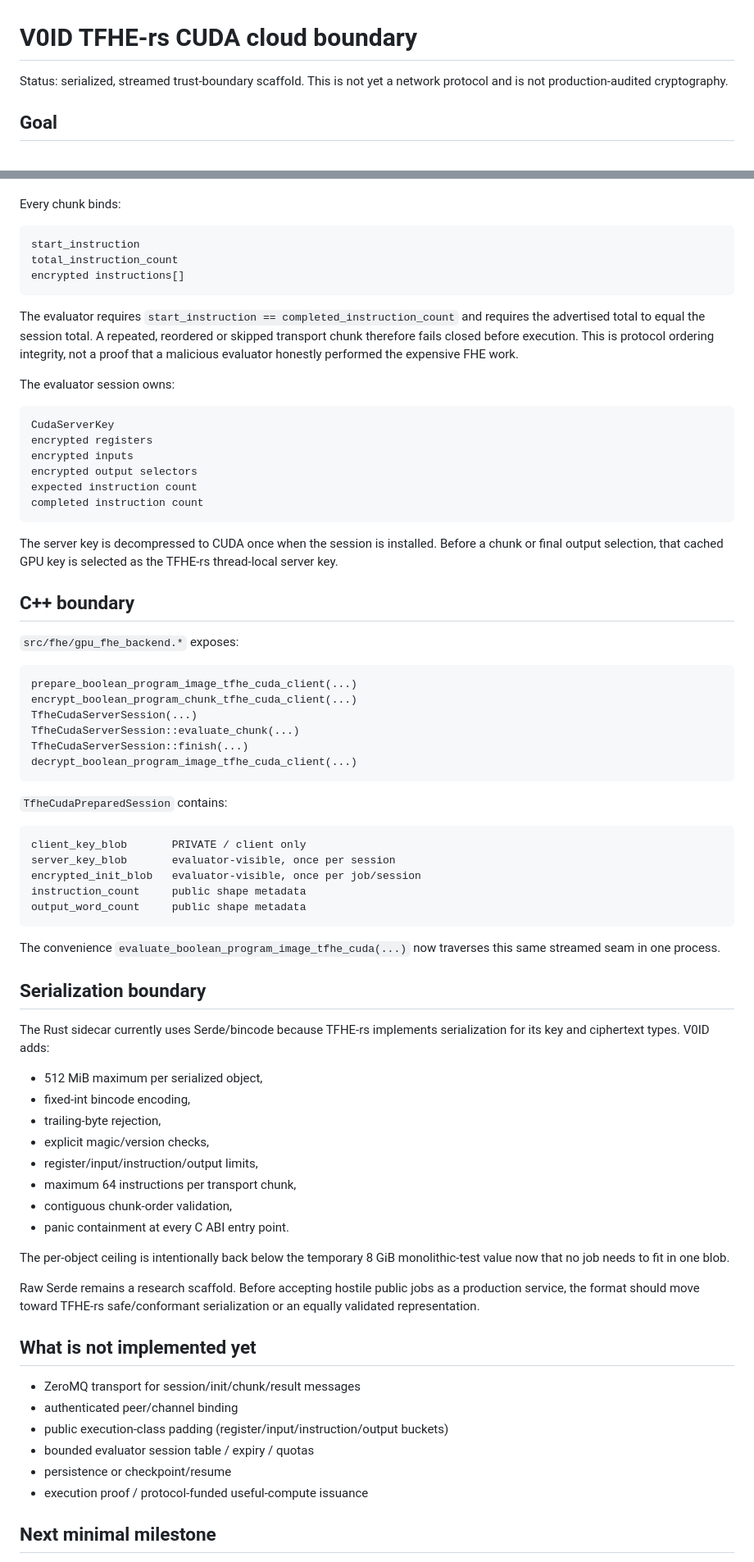
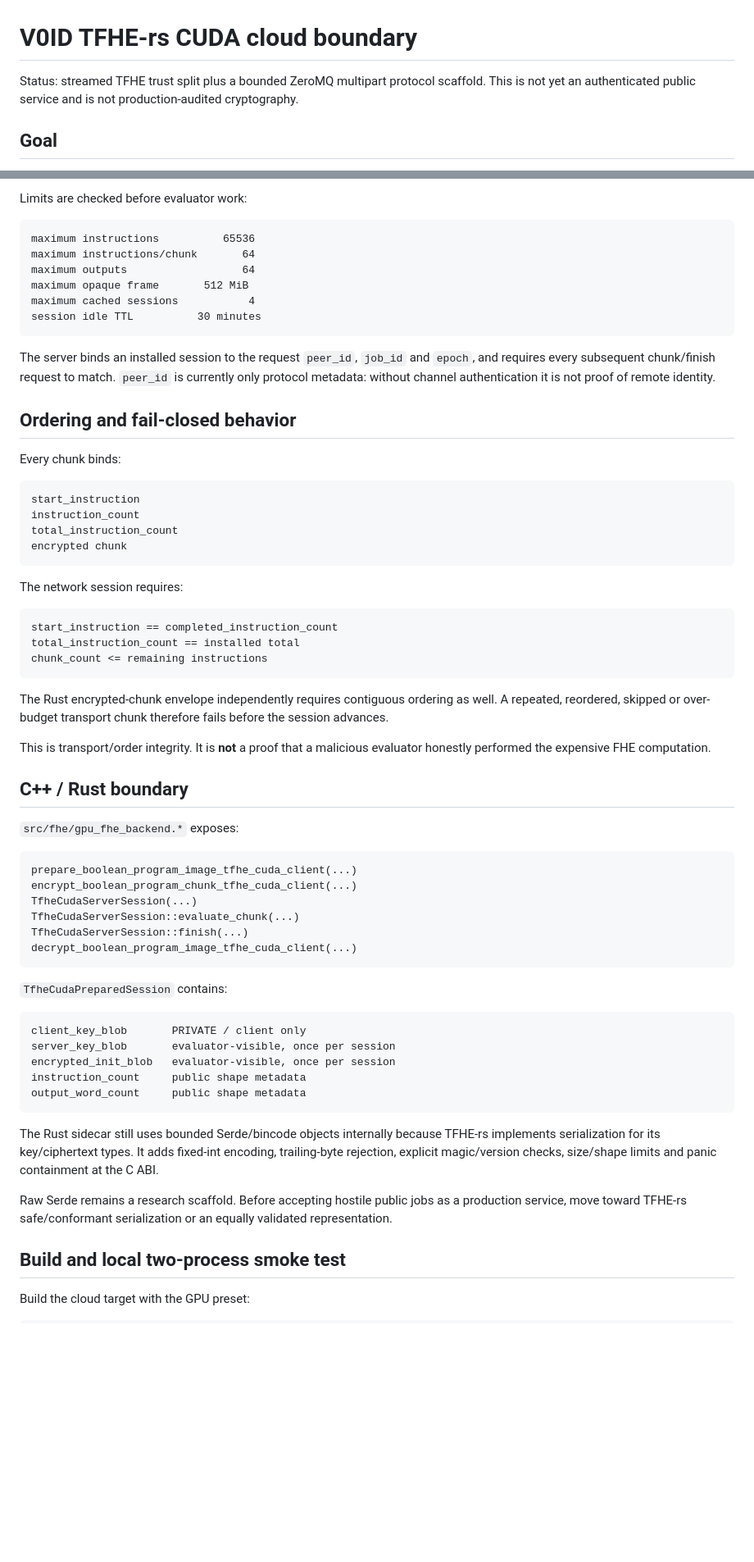
Before and after one commit to patirckk1994/V0ID-v0, a Markdown page: docs/TFHE_CLOUD.md, 2 parts joined by grey strips. Shown at 82% size. Rendered like a GitHub page; blank space fills up the shorter version.

````diff
--- a/docs/TFHE_CLOUD.md
+++ b/docs/TFHE_CLOUD.md
@@ -1,6 +1,6 @@
 # V0ID TFHE-rs CUDA cloud boundary
 
-Status: serialized, streamed trust-boundary scaffold. This is not yet a network protocol and is not production-audited cryptography.
+Status: streamed TFHE trust split plus a bounded ZeroMQ multipart protocol scaffold. This is not yet an authenticated public service and is not production-audited cryptography.
 
 ## Goal
 
@@ -61,28 +114,40 @@ The C++ adapter currently uses 32 encrypted instructions per chunk. Rust accepts
+Limits are checked before evaluator work:
+
+```text
+maximum instructions          65536
+maximum instructions/chunk       64
+maximum outputs                  64
+maximum opaque frame       512 MiB
+maximum cached sessions           4
+session idle TTL          30 minutes
+```
+
+The server binds an installed session to the request `peer_id`, `job_id` and `epoch`, and requires every subsequent chunk/finish request to match. `peer_id` is currently only protocol metadata: without channel authentication it is not proof of remote identity.
+
+## Ordering and fail-closed behavior
 
 Every chunk binds:
 
 ```text
 start_instruction
+instruction_count
 total_instruction_count
-encrypted instructions[]
+encrypted chunk
 ```
 
-The evaluator requires `start_instruction == completed_instruction_count` and requires the advertised total to equal the session total. A repeated, reordered or skipped transport chunk therefore fails closed before execution. This is protocol ordering integrity, not a proof that a malicious evaluator honestly performed the expensive FHE work.
-
-The evaluator session owns:
+The network session requires:
 
 ```text
-CudaServerKey
-encrypted registers
-encrypted inputs
-encrypted output selectors
-expected instruction count
-completed instruction count
+start_instruction == completed_instruction_count
+total_instruction_count == installed total
+chunk_count <= remaining instructions
 ```
 
-The server key is decompressed to CUDA once when the session is installed. Before a chunk or final output selection, that cached GPU key is selected as the TFHE-rs thread-local server key.
+The Rust encrypted-chunk envelope independently requires contiguous ordering as well. A repeated, reordered, skipped or over-budget transport chunk therefore fails before the session advances.
 
-## C++ boundary
+This is transport/order integrity. It is **not** a proof that a malicious evaluator honestly performed the expensive FHE computation.
+
+## C++ / Rust boundary
 
 `src/fhe/gpu_fhe_backend.*` exposes:
 
@@ -100,38 +165,16 @@ decrypt_boolean_program_image_tfhe_cuda_client(...)
 ```text
 client_key_blob       PRIVATE / client only
 server_key_blob       evaluator-visible, once per session
-encrypted_init_blob   evaluator-visible, once per job/session
+encrypted_init_blob   evaluator-visible, once per session
 instruction_count     public shape metadata
 output_word_count     public shape metadata
 ```
 
-The convenience `evaluate_boolean_program_image_tfhe_cuda(...)` now traverses this same streamed seam in one process.
+The Rust sidecar still uses bounded Serde/bincode objects internally because TFHE-rs implements serialization for its key/ciphertext types. It adds fixed-int encoding, trailing-byte rejection, explicit magic/version checks, size/shape limits and panic containment at the C ABI.
 
-## Serialization boundary
+Raw Serde remains a research scaffold. Before accepting hostile public jobs as a production service, move toward TFHE-rs safe/conformant serialization or an equally validated representation.
 
-The Rust sidecar currently uses Serde/bincode because TFHE-rs implements serialization for its key and ciphertext types. V0ID adds:
+## Build and local two-process smoke test
 
-- 512 MiB maximum per serialized object,
-- fixed-int bincode encoding,
-- trailing-byte rejection,
-- explicit magic/version checks,
-- register/input/instruction/output limits,
-- maximum 64 instructions per transport chunk,
-- contiguous chunk-order validation,
-- panic containment at every C ABI entry point.
+Build the cloud target with the GPU preset:
 
-The per-object ceiling is intentionally back below the temporary 8 GiB monolithic-test value now that no job needs to fit in one blob.
-
-Raw Serde remains a research scaffold. Before accepting hostile public jobs as a production service, the format should move toward TFHE-rs safe/conformant serialization or an equally validated representation.
-
-## What is not implemented yet
-
-- ZeroMQ transport for session/init/chunk/result messages
-- authenticated peer/channel binding
-- public execution-class padding (register/input/instruction/output buckets)
-- bounded evaluator session table / expiry / quotas
-- persistence or checkpoint/resume
-- execution proof / protocol-funded useful-compute issuance
-
-## Next minimal milestone
-
````
Also changed, not shown: other parts of docs/TFHE_CLOUD.md (+101 -34 lines).
